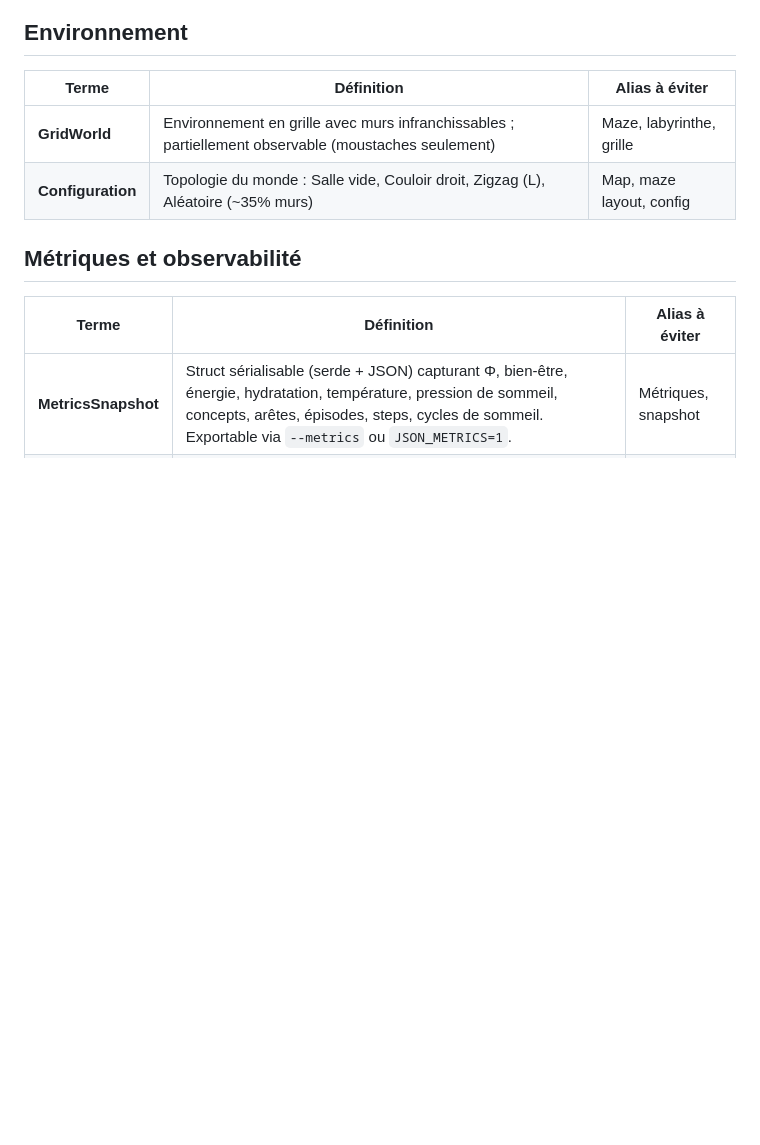
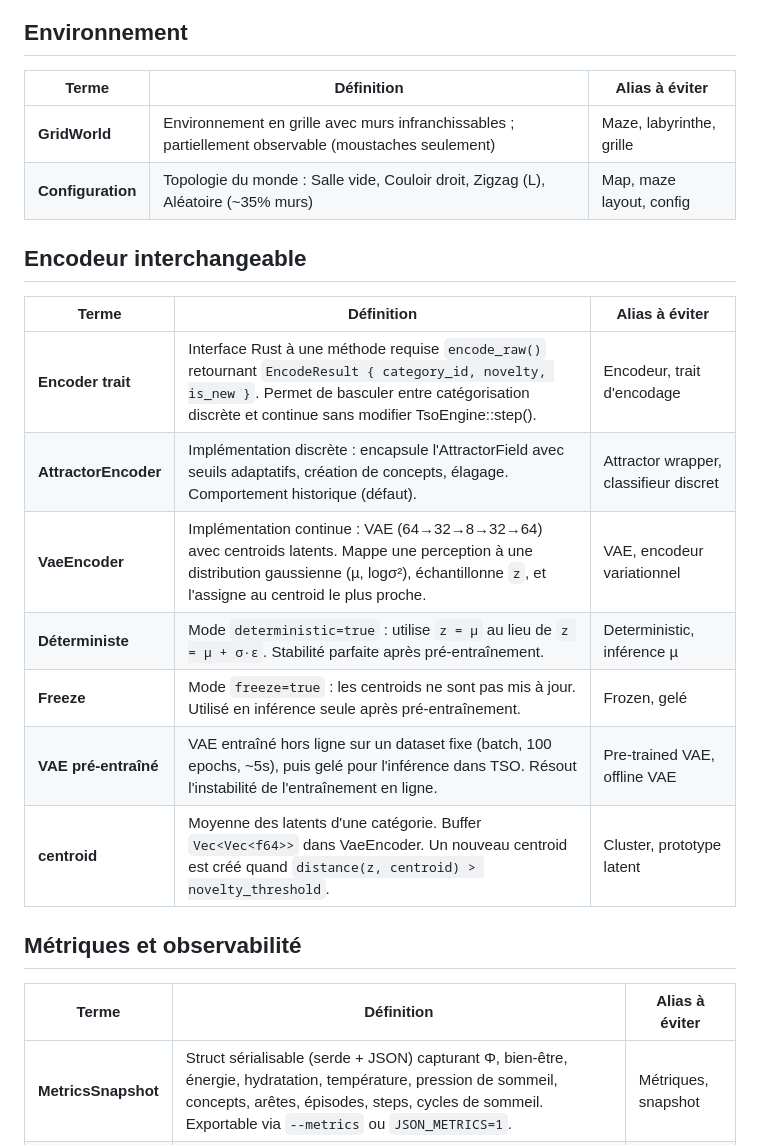
Before and after one commit to hamoudaalias/tso, a Markdown page: specs/UBIQUITOUS_LANGUAGE_LATEST.md, the part around the change. Rendered like a GitHub page; blank space fills up the shorter version.

```diff
--- a/specs/UBIQUITOUS_LANGUAGE_LATEST.md
+++ b/specs/UBIQUITOUS_LANGUAGE_LATEST.md
@@ -85,6 +85,18 @@
 | **GridWorld** | Environnement en grille avec murs infranchissables ; partiellement observable (moustaches seulement) | Maze, labyrinthe, grille |
 | **Configuration** | Topologie du monde : Salle vide, Couloir droit, Zigzag (L), Aléatoire (~35% murs) | Map, maze layout, config |
 
+## Encodeur interchangeable
+
+| Terme | Définition | Alias à éviter |
+|-------|-----------|----------------|
+| **Encoder trait** | Interface Rust à une méthode requise `encode_raw()` retournant `EncodeResult { category_id, novelty, is_new }`. Permet de basculer entre catégorisation discrète et continue sans modifier TsoEngine::step(). | Encodeur, trait d'encodage |
+| **AttractorEncoder** | Implémentation discrète : encapsule l'AttractorField avec seuils adaptatifs, création de concepts, élagage. Comportement historique (défaut). | Attractor wrapper, classifieur discret |
+| **VaeEncoder** | Implémentation continue : VAE (64→32→8→32→64) avec centroids latents. Mappe une perception à une distribution gaussienne (µ, logσ²), échantillonne `z`, et l'assigne au centroid le plus proche. | VAE, encodeur variationnel |
+| **Déterministe** | Mode `deterministic=true` : utilise `z = µ` au lieu de `z = µ + σ·ε`. Stabilité parfaite après pré-entraînement. | Deterministic, inférence µ |
+| **Freeze** | Mode `freeze=true` : les centroids ne sont pas mis à jour. Utilisé en inférence seule après pré-entraînement. | Frozen, gelé |
+| **VAE pré-entraîné** | VAE entraîné hors ligne sur un dataset fixe (batch, 100 epochs, ~5s), puis gelé pour l'inférence dans TSO. Résout l'instabilité de l'entraînement en ligne. | Pre-trained VAE, offline VAE |
+| **centroid** | Moyenne des latents d'une catégorie. Buffer `Vec<Vec<f64>>` dans VaeEncoder. Un nouveau centroid est créé quand `distance(z, centroid) > novelty_threshold`. | Cluster, prototype latent |
+
 ## Métriques et observabilité
 
 | Terme | Définition | Alias à éviter |
```
Also changed, not shown: paper.md (+31 -0 lines).
